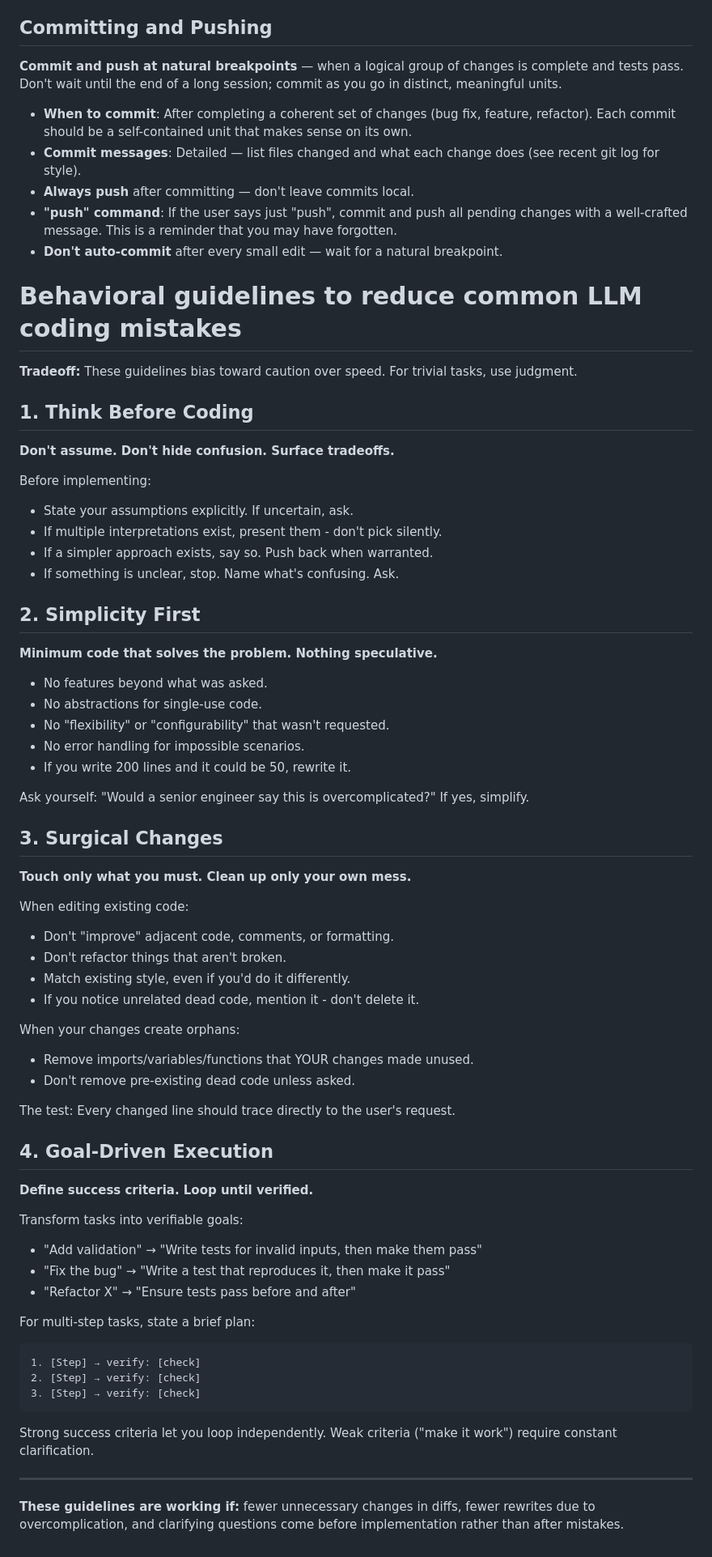
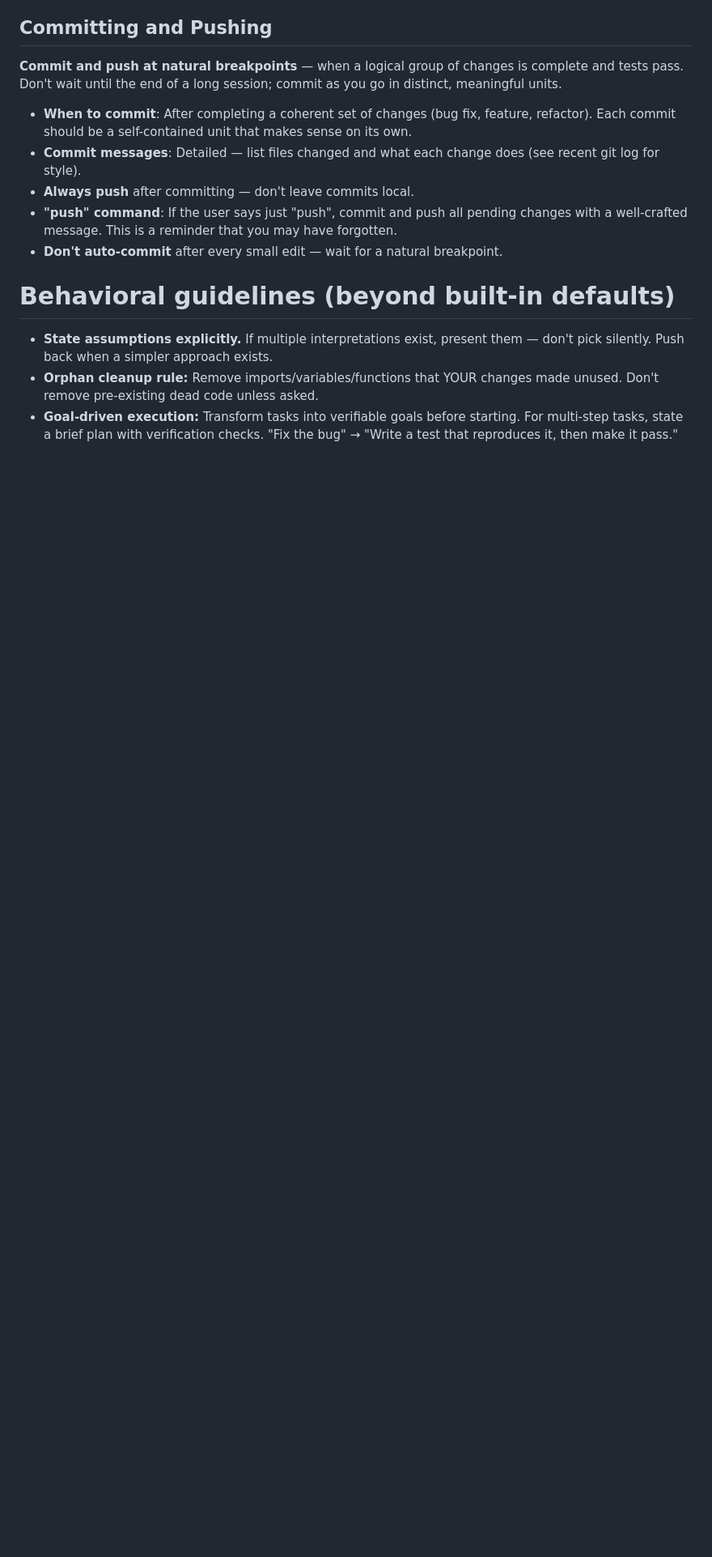
Before and after one commit to davidsvaughn/alpaca-news, a Markdown page: CLAUDE.md, the part around one of its changes. Shown at 81% size. GitHub-like rendering; blank space fills up the shorter version.

Commit message:
docs: Condense CLAUDE.md — remove redundancy with Claude Code built-in behavior
- Remove Documentation Lookup section (duplicate of global ~/.claude/CLAUDE.md)
- Remove Simplicity First and Surgical Changes sections (already enforced
  by Claude Code's system prompt)
- Condense remaining behavioral guidelines to 3 bullet points covering
  only what's additive: state assumptions, orphan cleanup rule, goal-driven execution

Reduces CLAUDE.md from 169 to 101 lines with no loss of effective guidance.

Co-Authored-By: Claude Opus 4.6 (1M context) <noreply@anthropic.com>

````diff
--- a/CLAUDE.md
+++ b/CLAUDE.md
@@ -104,66 +94,8 @@ Specifically:
 - **"push" command**: If the user says just "push", commit and push all pending changes with a well-crafted message. This is a reminder that you may have forgotten.
 - **Don't auto-commit** after every small edit — wait for a natural breakpoint.
 
-# Behavioral guidelines to reduce common LLM coding mistakes
+# Behavioral guidelines (beyond built-in defaults)
 
-**Tradeoff:** These guidelines bias toward caution over speed. For trivial tasks, use judgment.
-
-## 1. Think Before Coding
-
-**Don't assume. Don't hide confusion. Surface tradeoffs.**
-
-Before implementing:
-- State your assumptions explicitly. If uncertain, ask.
-- If multiple interpretations exist, present them - don't pick silently.
-- If a simpler approach exists, say so. Push back when warranted.
-- If something is unclear, stop. Name what's confusing. Ask.
-
-## 2. Simplicity First
-
-**Minimum code that solves the problem. Nothing speculative.**
-
-- No features beyond what was asked.
-- No abstractions for single-use code.
-- No "flexibility" or "configurability" that wasn't requested.
-- No error handling for impossible scenarios.
-- If you write 200 lines and it could be 50, rewrite it.
-
-Ask yourself: "Would a senior engineer say this is overcomplicated?" If yes, simplify.
-
-## 3. Surgical Changes
-
-**Touch only what you must. Clean up only your own mess.**
-
-When editing existing code:
-- Don't "improve" adjacent code, comments, or formatting.
-- Don't refactor things that aren't broken.
-- Match existing style, even if you'd do it differently.
-- If you notice unrelated dead code, mention it - don't delete it.
-
-When your changes create orphans:
-- Remove imports/variables/functions that YOUR changes made unused.
-- Don't remove pre-existing dead code unless asked.
-
-The test: Every changed line should trace directly to the user's request.
-
-## 4. Goal-Driven Execution
-
-**Define success criteria. Loop until verified.**
-
-Transform tasks into verifiable goals:
-- "Add validation" → "Write tests for invalid inputs, then make them pass"
-- "Fix the bug" → "Write a test that reproduces it, then make it pass"
-- "Refactor X" → "Ensure tests pass before and after"
-
-For multi-step tasks, state a brief plan:
-```
-1. [Step] → verify: [check]
-2. [Step] → verify: [check]
-3. [Step] → verify: [check]
-```
-
-Strong success criteria let you loop independently. Weak criteria ("make it work") require constant clarification.
-
----
-
-**These guidelines are working if:** fewer unnecessary changes in diffs, fewer rewrites due to overcomplication, and clarifying questions come before implementation rather than after mistakes.
+- **State assumptions explicitly.** If multiple interpretations exist, present them — don't pick silently. Push back when a simpler approach exists.
+- **Orphan cleanup rule:** Remove imports/variables/functions that YOUR changes made unused. Don't remove pre-existing dead code unless asked.
+- **Goal-driven execution:** Transform tasks into verifiable goals before starting. For multi-step tasks, state a brief plan with verification checks. "Fix the bug" → "Write a test that reproduces it, then make it pass."
````
Also changed, not shown: other parts of CLAUDE.md (+0 -10 lines).
